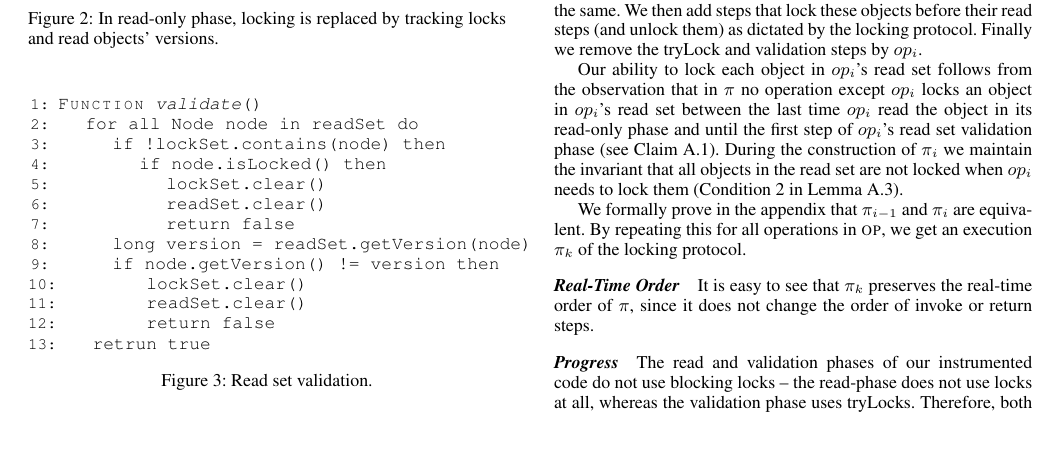
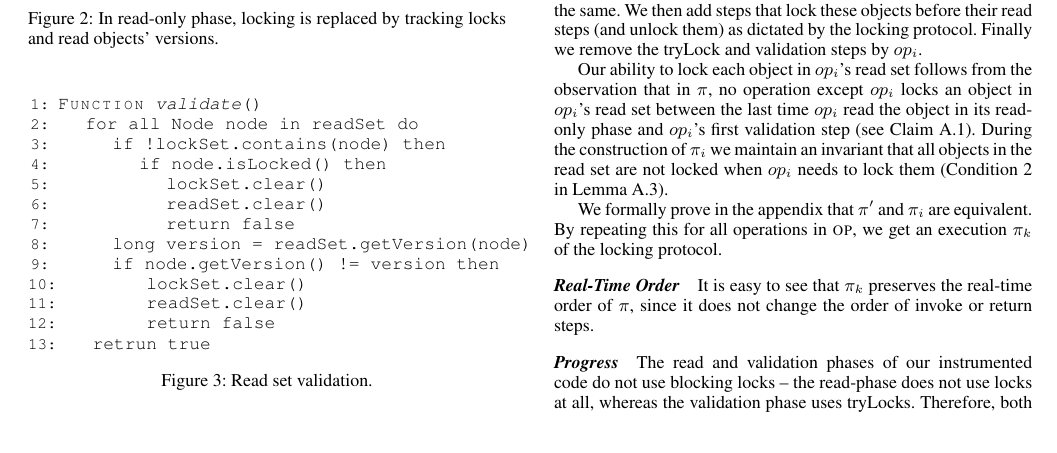
Before and after one commit to Eshcar/AutomaticOptimisticSynchronization, a LaTeX paper (Tex/src/document.tex, which reads Tex/src/proof2.tex): part of page 4 of 9, cut so that both start at the same text. Compiled offline with pdfLaTeX; a missing font is replaced by an installed copy or a similar font.

Commit message:
minor edit

```diff
--- a/Tex/src/proof2.tex
+++ b/Tex/src/proof2.tex
@@ -44,12 +44,12 @@ them) as dictated by the locking protocol.
 Finally we remove the tryLock and validation steps by $op_i$.
 
 Our ability to lock each object in $op_i$'s read set follows from the
-observation that in $\pi$ no operation except $op_i$ locks an object in $op_i$'s
-read set between the last time $op_i$ read the object in its
-read-only phase and until the first step of $op_i$'s read set validation phase
-(see Claim~\ref{claim:locks}). During the construction of $\pi_i$ we maintain
-the invariant that all objects in the read set are not locked when $op_i$ needs to lock
-them (Condition~\ref{cond:locks} in Lemma~\ref{lemma:pitagtag}).
+observation that in $\pi$, no operation except $op_i$ locks an object in
+$op_i$'s read set between the last time $op_i$ read the object in its
+read-only phase and $op_i$'s first validation step (see Claim~\ref{claim:locks}).
+During the construction of $\pi_i$ we maintain
+an invariant that all objects in the read set are not locked when $op_i$ needs
+to lock them (Condition~\ref{cond:locks} in Lemma~\ref{lemma:pitagtag}).
 
 % Our ability to lock each object in $op_i$'s read set follows from the following observation:
 % \begin{observation}
@@ -60,7 +60,7 @@ them (Condition~\ref{cond:locks} in Lemma~\ref{lemma:pitagtag}).
 % respective object's version number. Although in $\pi_{i-1}$ this may no longer hold, because some operation $op_j, j < i$ may
 % have locked $obj$, our construction of $\pi_{i-1}$ releases this lock before $e_i$, and hence $obj$ is available for locking.
 
-We formally prove in the appendix that $\pi_{i-1}$ and $\pi_i$ are equivalent.
+We formally prove in the appendix that $\pi'$ and $\pi_i$ are equivalent.
 By repeating this for all operations in \op, we get an execution $\pi_k$ of the locking protocol.
 
 \paragraph{Real-Time Order}
```
